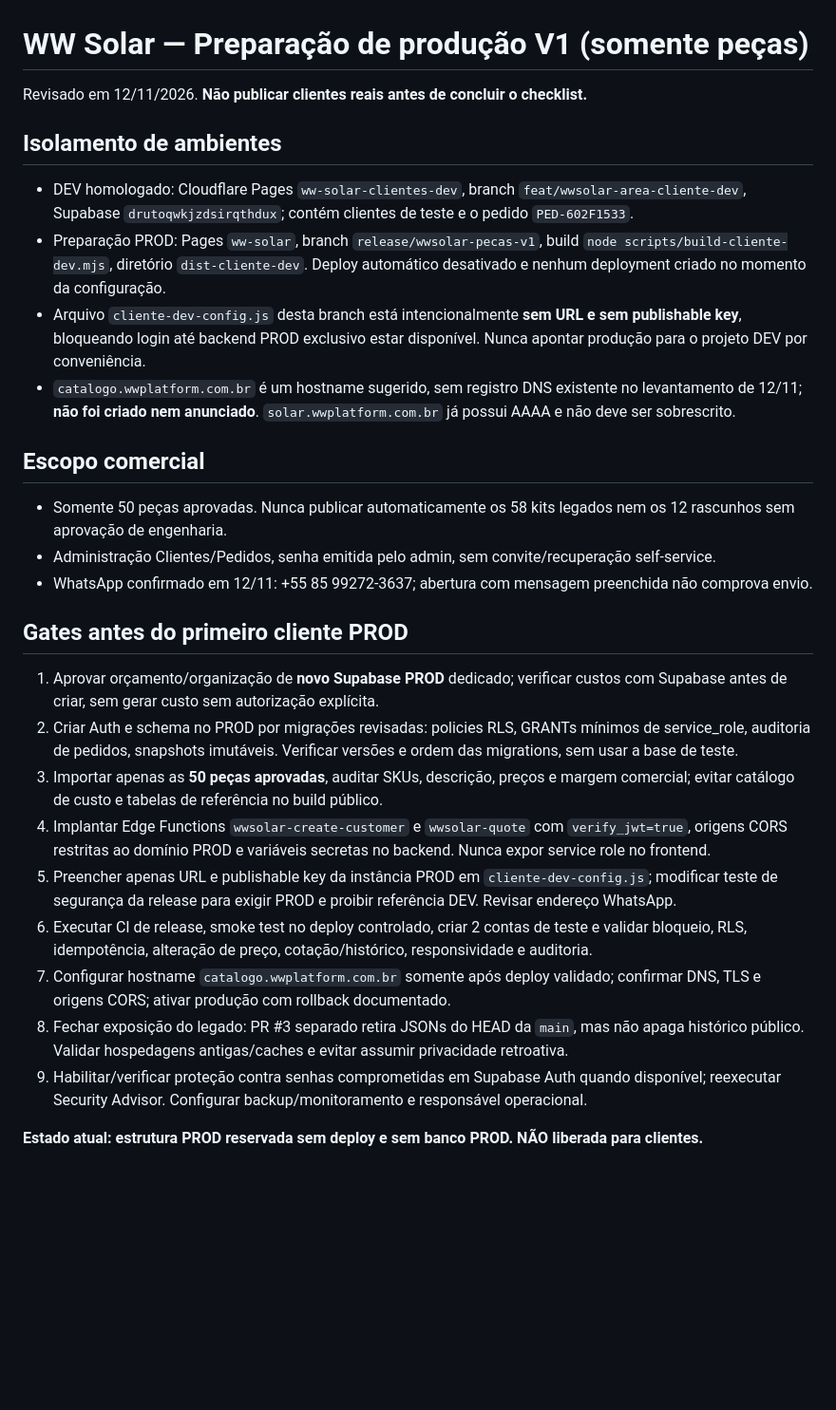
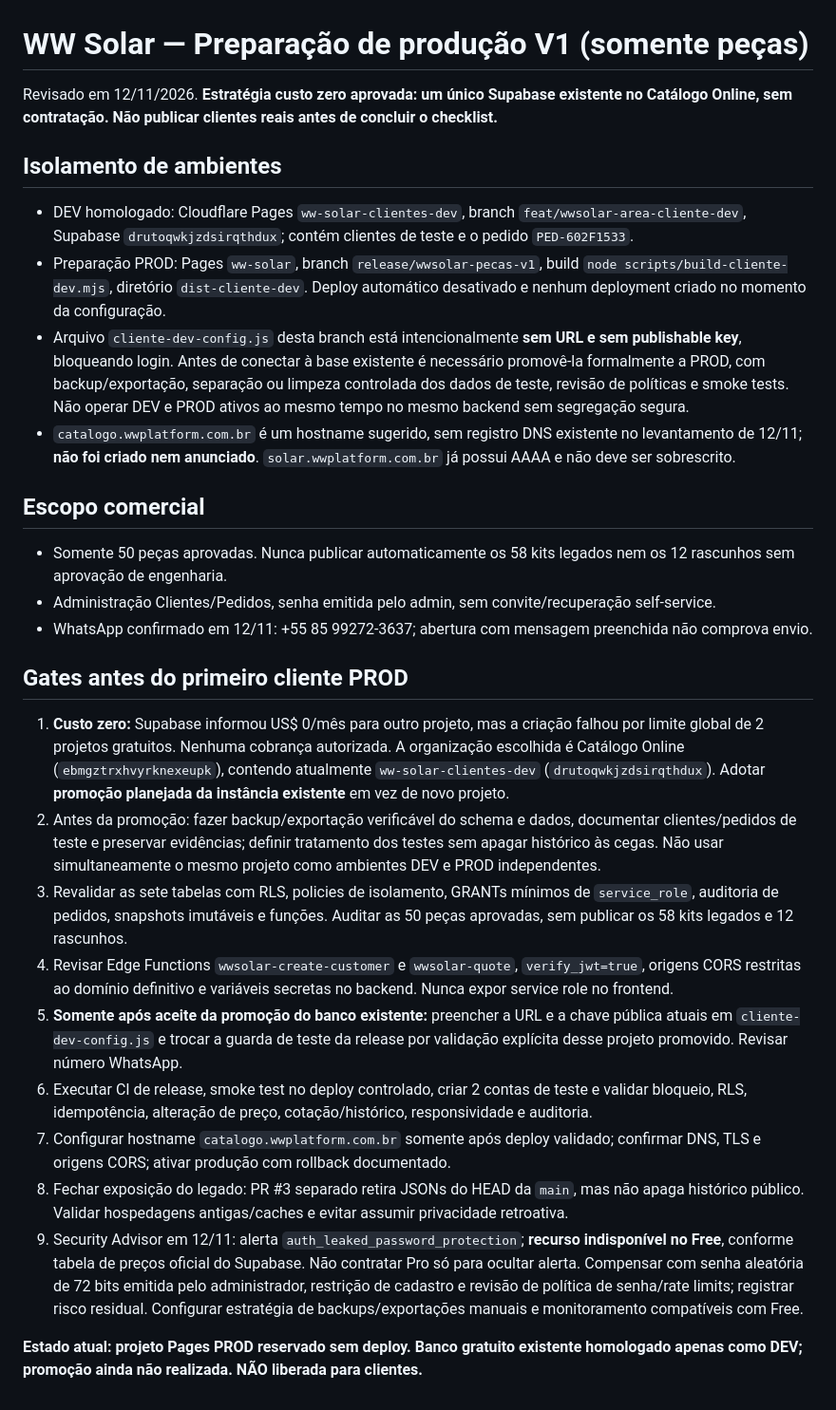
Before and after one commit to projetosgdww/ww-solar-consulta, a Markdown page: docs/producao-wwsolar-v1.md, the part around the change. Shown at 95% size. GitHub-like rendering; blank space fills up the shorter version.

Commit message:
docs(release): adaptar estratégia PROD para Supabase gratuito único sem custos

```diff
--- a/docs/producao-wwsolar-v1.md
+++ b/docs/producao-wwsolar-v1.md
@@ -1,11 +1,11 @@
 # WW Solar — Preparação de produção V1 (somente peças)
 
-Revisado em 12/11/2026. **Não publicar clientes reais antes de concluir o checklist.**
+Revisado em 12/11/2026. **Estratégia custo zero aprovada: um único Supabase existente no Catálogo Online, sem contratação. Não publicar clientes reais antes de concluir o checklist.**
 
 ## Isolamento de ambientes
 - DEV homologado: Cloudflare Pages `ww-solar-clientes-dev`, branch `feat/wwsolar-area-cliente-dev`, Supabase `drutoqwkjzdsirqthdux`; contém clientes de teste e o pedido `PED-602F1533`.
 - Preparação PROD: Pages `ww-solar`, branch `release/wwsolar-pecas-v1`, build `node scripts/build-cliente-dev.mjs`, diretório `dist-cliente-dev`. Deploy automático desativado e nenhum deployment criado no momento da configuração.
-- Arquivo `cliente-dev-config.js` desta branch está intencionalmente **sem URL e sem publishable key**, bloqueando login até backend PROD exclusivo estar disponível. Nunca apontar produção para o projeto DEV por conveniência.
+- Arquivo `cliente-dev-config.js` desta branch está intencionalmente **sem URL e sem publishable key**, bloqueando login. Antes de conectar à base existente é necessário promovê-la formalmente a PROD, com backup/exportação, separação ou limpeza controlada dos dados de teste, revisão de políticas e smoke tests. Não operar DEV e PROD ativos ao mesmo tempo no mesmo backend sem segregação segura.
 - `catalogo.wwplatform.com.br` é um hostname sugerido, sem registro DNS existente no levantamento de 12/11; **não foi criado nem anunciado**. `solar.wwplatform.com.br` já possui AAAA e não deve ser sobrescrito.
 
 ## Escopo comercial
@@ -14,14 +14,14 @@ Revisado em 12/11/2026. **Não publicar clientes reais antes de concluir o check
 - WhatsApp confirmado em 12/11: +55 85 99272-3637; abertura com mensagem preenchida não comprova envio.
 
 ## Gates antes do primeiro cliente PROD
-1. Aprovar orçamento/organização de **novo Supabase PROD** dedicado; verificar custos com Supabase antes de criar, sem gerar custo sem autorização explícita.
-2. Criar Auth e schema no PROD por migrações revisadas: policies RLS, GRANTs mínimos de service_role, auditoria de pedidos, snapshots imutáveis. Verificar versões e ordem das migrations, sem usar a base de teste.
-3. Importar apenas as **50 peças aprovadas**, auditar SKUs, descrição, preços e margem comercial; evitar catálogo de custo e tabelas de referência no build público.
-4. Implantar Edge Functions `wwsolar-create-customer` e `wwsolar-quote` com `verify_jwt=true`, origens CORS restritas ao domínio PROD e variáveis secretas no backend. Nunca expor service role no frontend.
-5. Preencher apenas URL e publishable key da instância PROD em `cliente-dev-config.js`; modificar teste de segurança da release para exigir PROD e proibir referência DEV. Revisar endereço WhatsApp.
+1. **Custo zero:** Supabase informou US$ 0/mês para outro projeto, mas a criação falhou por limite global de 2 projetos gratuitos. Nenhuma cobrança autorizada. A organização escolhida é Catálogo Online (`ebmgztrxhvyrknexeupk`), contendo atualmente `ww-solar-clientes-dev` (`drutoqwkjzdsirqthdux`). Adotar **promoção planejada da instância existente** em vez de novo projeto.
+2. Antes da promoção: fazer backup/exportação verificável do schema e dados, documentar clientes/pedidos de teste e preservar evidências; definir tratamento dos testes sem apagar histórico às cegas. Não usar simultaneamente o mesmo projeto como ambientes DEV e PROD independentes.
+3. Revalidar as sete tabelas com RLS, policies de isolamento, GRANTs mínimos de `service_role`, auditoria de pedidos, snapshots imutáveis e funções. Auditar as 50 peças aprovadas, sem publicar os 58 kits legados e 12 rascunhos.
+4. Revisar Edge Functions `wwsolar-create-customer` e `wwsolar-quote`, `verify_jwt=true`, origens CORS restritas ao domínio definitivo e variáveis secretas no backend. Nunca expor service role no frontend.
+5. **Somente após aceite da promoção do banco existente:** preencher a URL e a chave pública atuais em `cliente-dev-config.js` e trocar a guarda de teste da release por validação explícita desse projeto promovido. Revisar número WhatsApp.
 6. Executar CI de release, smoke test no deploy controlado, criar 2 contas de teste e validar bloqueio, RLS, idempotência, alteração de preço, cotação/histórico, responsividade e auditoria.
 7. Configurar hostname `catalogo.wwplatform.com.br` somente após deploy validado; confirmar DNS, TLS e origens CORS; ativar produção com rollback documentado.
 8. Fechar exposição do legado: PR #3 separado retira JSONs do HEAD da `main`, mas não apaga histórico público. Validar hospedagens antigas/caches e evitar assumir privacidade retroativa.
-9. Habilitar/verificar proteção contra senhas comprometidas em Supabase Auth quando disponível; reexecutar Security Advisor. Configurar backup/monitoramento e responsável operacional.
+9. Security Advisor em 12/11: alerta `auth_leaked_password_protection`; **recurso indisponível no Free**, conforme tabela de preços oficial do Supabase. Não contratar Pro só para ocultar alerta. Compensar com senha aleatória de 72 bits emitida pelo administrador, restrição de cadastro e revisão de política de senha/rate limits; registrar risco residual. Configurar estratégia de backups/exportações manuais e monitoramento compatíveis com Free.
 
-**Estado atual: estrutura PROD reservada sem deploy e sem banco PROD. NÃO liberada para clientes.**
+**Estado atual: projeto Pages PROD reservado sem deploy. Banco gratuito existente homologado apenas como DEV; promoção ainda não realizada. NÃO liberada para clientes.**
```
